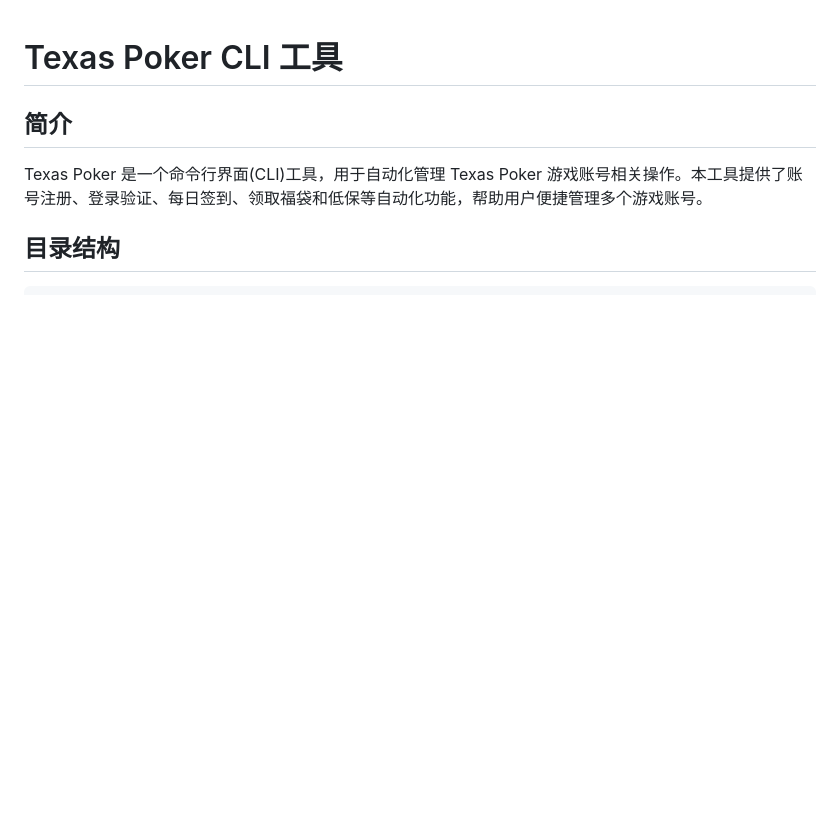
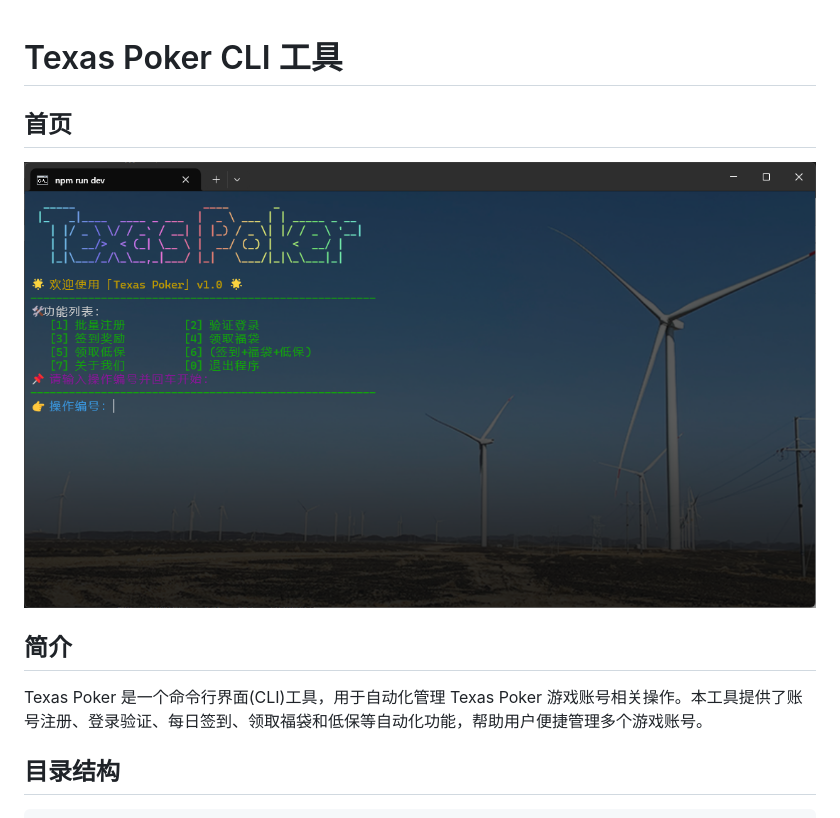
Before and after one commit to LionelSZ/texas-auto-script, a Markdown page: README.md, the part around the change. Rendered like a GitHub page; pictures changed too: assets/images/welcome.png (added); blank space fills up the shorter version.

Commit message:
feat: update readme.md

```diff
--- a/README.md
+++ b/README.md
@@ -1,4 +1,8 @@
 # Texas Poker CLI 工具
+
+## 首页
+
+![欢迎界面](./assets/images/welcome.png)
 
 ## 简介
 
```
